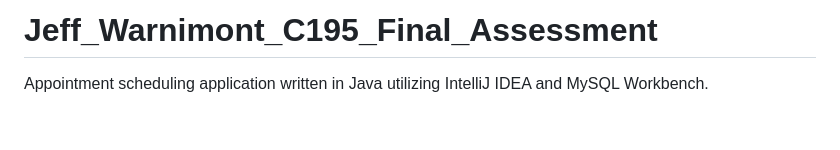
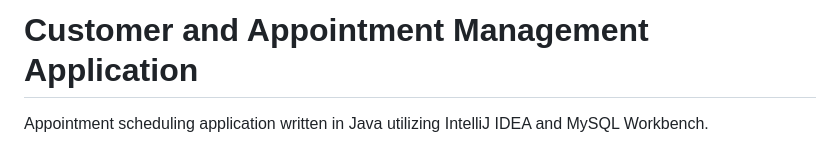
Before and after one commit to JeffWarnimont/Customer-and-Appointment-Management-Application, a Markdown page: README.md, the part around the change. Rendered like a GitHub page; blank space fills up the shorter version.

Commit message:
Update README.md
cleaned it up a bit

```diff
--- a/README.md
+++ b/README.md
@@ -1,4 +1,4 @@
-# Jeff_Warnimont_C195_Final_Assessment
+# Customer and Appointment Management Application
 
 Appointment scheduling application written in Java utilizing IntelliJ IDEA and MySQL Workbench.
 
```
